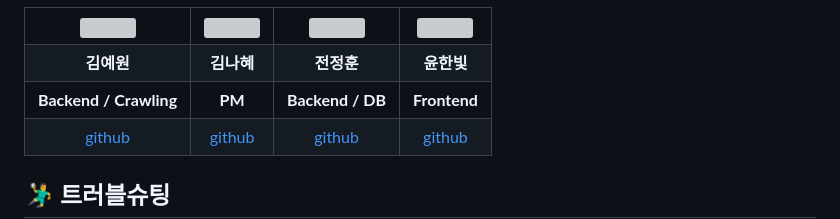
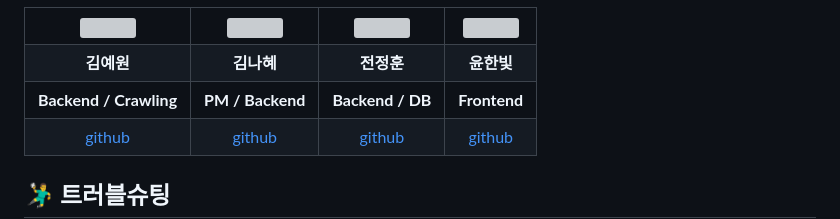
Before and after one commit to happycat139/PlzFridge, a Markdown page: README.md, the part around the change printed below. Drawn GitHub-style; grey boxes are pictures that could not be loaded.

```diff
--- a/README.md
+++ b/README.md
@@ -147,7 +147,7 @@
   </tr>
   <tr>
     <td align="center"><b>Backend / Crawling</b></td>
-    <td align="center"><b>PM</b></td>
+    <td align="center"><b>PM / Backend</b></td>
     <td align="center"><b>Backend / DB</b></td>
     <td align="center"><b>Frontend</b></td>
   </tr>
```
Also changed, not shown: other parts of README.md (+1 -1 lines).
